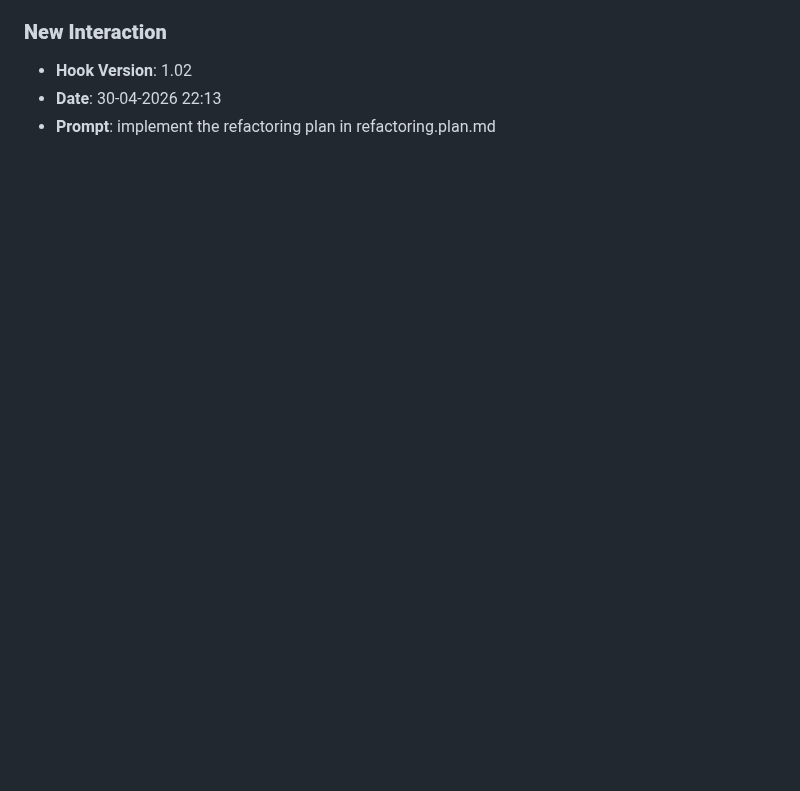
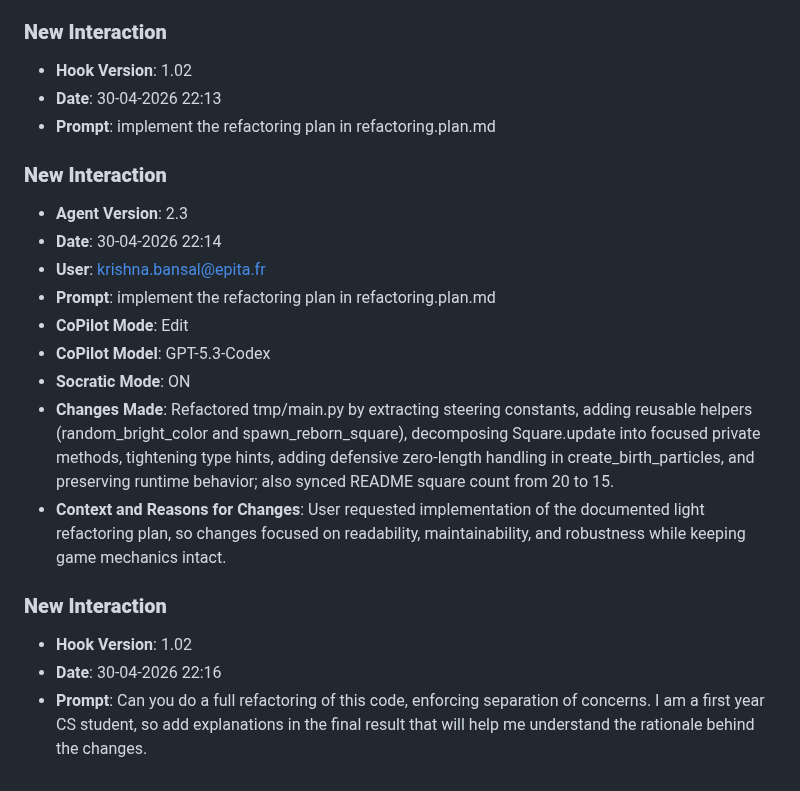
Before and after one commit to Krishnabansal2006/lab8-pygame, a Markdown page: JOURNAL.md, the part around the change. GitHub-like rendering; blank space fills up the shorter version.

Commit message:
chore: log prompt [30-04-2026 22:16]

```diff
--- a/JOURNAL.md
+++ b/JOURNAL.md
@@ -454,3 +454,19 @@
 - **Hook Version**: 1.02
 - **Date**: 30-04-2026 22:13
 - **Prompt**: implement the refactoring plan in refactoring.plan.md
+
+### **New Interaction**
+- **Agent Version**: 2.3
+- **Date**: 30-04-2026 22:14
+- **User**: krishna.bansal@epita.fr
+- **Prompt**: implement the refactoring plan in refactoring.plan.md
+- **CoPilot Mode**: Edit
+- **CoPilot Model**: GPT-5.3-Codex
+- **Socratic Mode**: ON
+- **Changes Made**: Refactored tmp/main.py by extracting steering constants, adding reusable helpers (random_bright_color and spawn_reborn_square), decomposing Square.update into focused private methods, tightening type hints, adding defensive zero-length handling in create_birth_particles, and preserving runtime behavior; also synced README square count from 20 to 15.
+- **Context and Reasons for Changes**: User requested implementation of the documented light refactoring plan, so changes focused on readability, maintainability, and robustness while keeping game mechanics intact.
+
+### **New Interaction**
+- **Hook Version**: 1.02
+- **Date**: 30-04-2026 22:16
+- **Prompt**: Can you do a full refactoring of this code, enforcing separation of concerns. I am a first year CS student, so add explanations in the final result that will help me understand the rationale behind the changes.
```
Also changed, not shown: prompts_history.md (+3 -0 lines).
